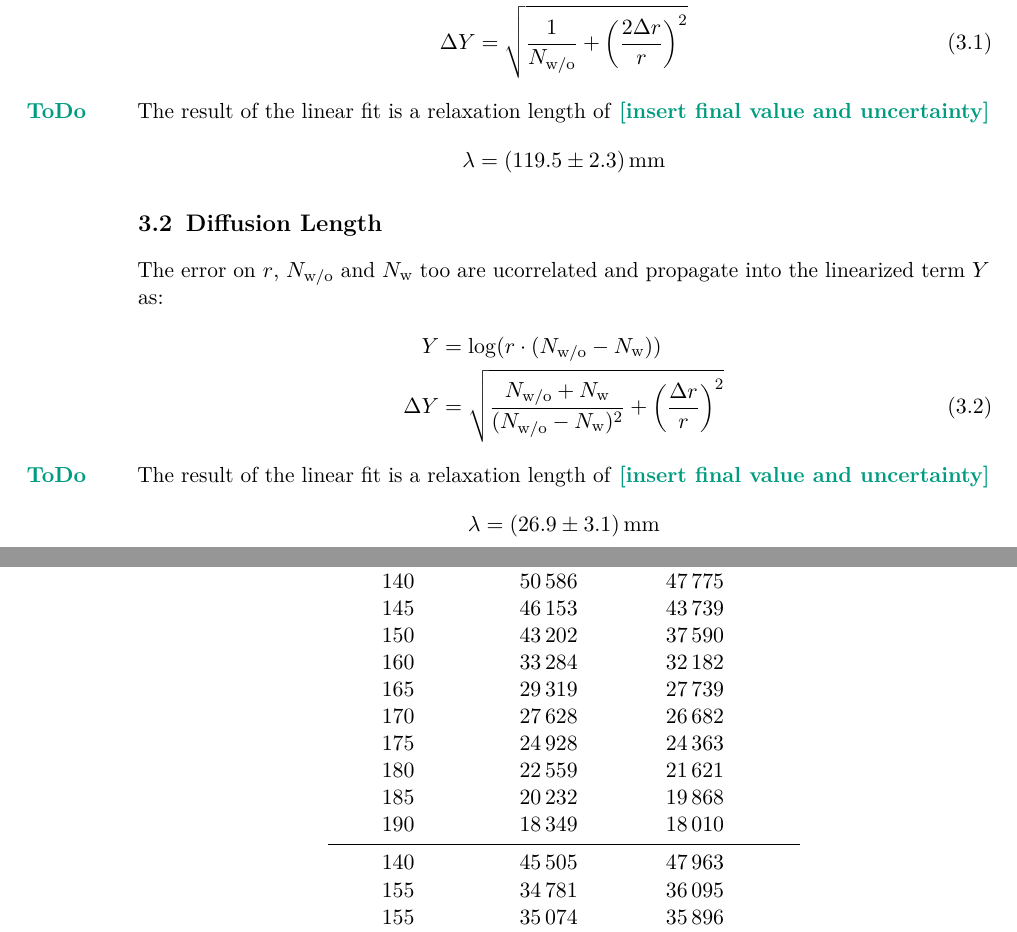
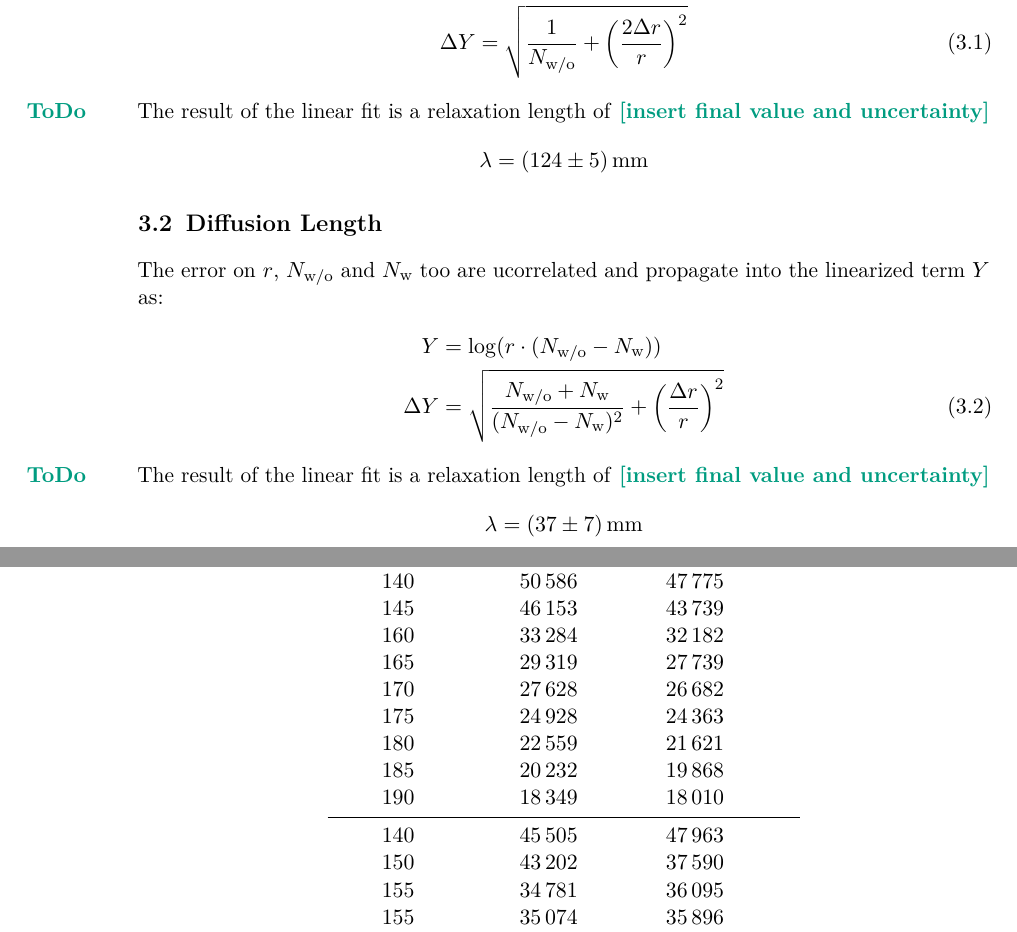
Before and after one commit to martin2250/P3-Physikalisches-Fortgeschrittenenpraktikum, a LaTeX document (02-Neutron-Diffusion/02-Neutron-Diffusion.tex, which reads 02-Neutron-Diffusion/chap/02-data.tex): two parts of pages 7 and 9 of 10, joined at a grey line, cut so that both start at the same text. Compiled offline with pdfLaTeX; a LaTeX package or settings file that is missing is left out.

Commit message:
02 - removed 150mm point from data

```diff
--- a/02-Neutron-Diffusion/chap/02-data.tex
+++ b/02-Neutron-Diffusion/chap/02-data.tex
@@ -13,7 +13,6 @@ The linearized terms $Y$ and their respective errors are provided to the fitting
 		\midrule
 		140&	50586&	47775\\
 		145&	46153&	43739\\
-		150&	43202&	37590\\
 		160&	33284&	32182\\
 		165&	29319&	27739\\
 		170&	27628&	26682\\
@@ -53,7 +53,7 @@ As the error on $r$ and $N_\text{w/o}$ are uncorrelated, they propagate into the
 \end{alignat}
 The result of the linear fit is a relaxation length of \todo{insert final value and uncertainty}
 \begin{equation*}
-	\lambda = \SI{119.5 +- 2.3}{\mm}
+	\lambda = \SI{124 +- 5}{\mm}
 \end{equation*}
 
 \section{Diffusion Length}
@@ -67,5 +67,5 @@ The error on $r$, $N_\text{w/o}$ and $N_\text{w}$ too are ucorrelated and propag
 \end{alignat}
 The result of the linear fit is a relaxation length of \todo{insert final value and uncertainty}
 \begin{equation*}
-	\lambda = \SI{26.9 +- 3.1}{\mm}
+	\lambda = \SI{37 +- 7}{\mm}
 \end{equation*}
```
Also changed, not shown: 02-Neutron-Diffusion/data/values.dat (+1 -1 lines), 02-Neutron-Diffusion/chap/02-data.tex (1 more changed lines).
